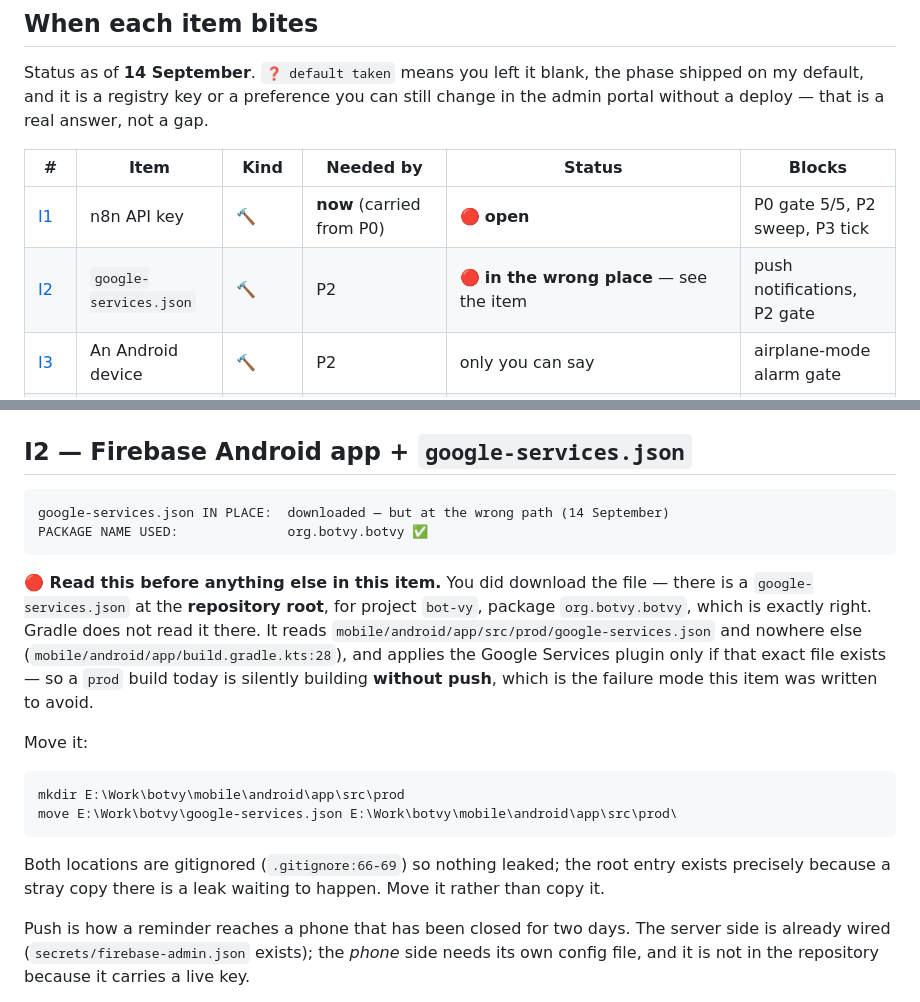
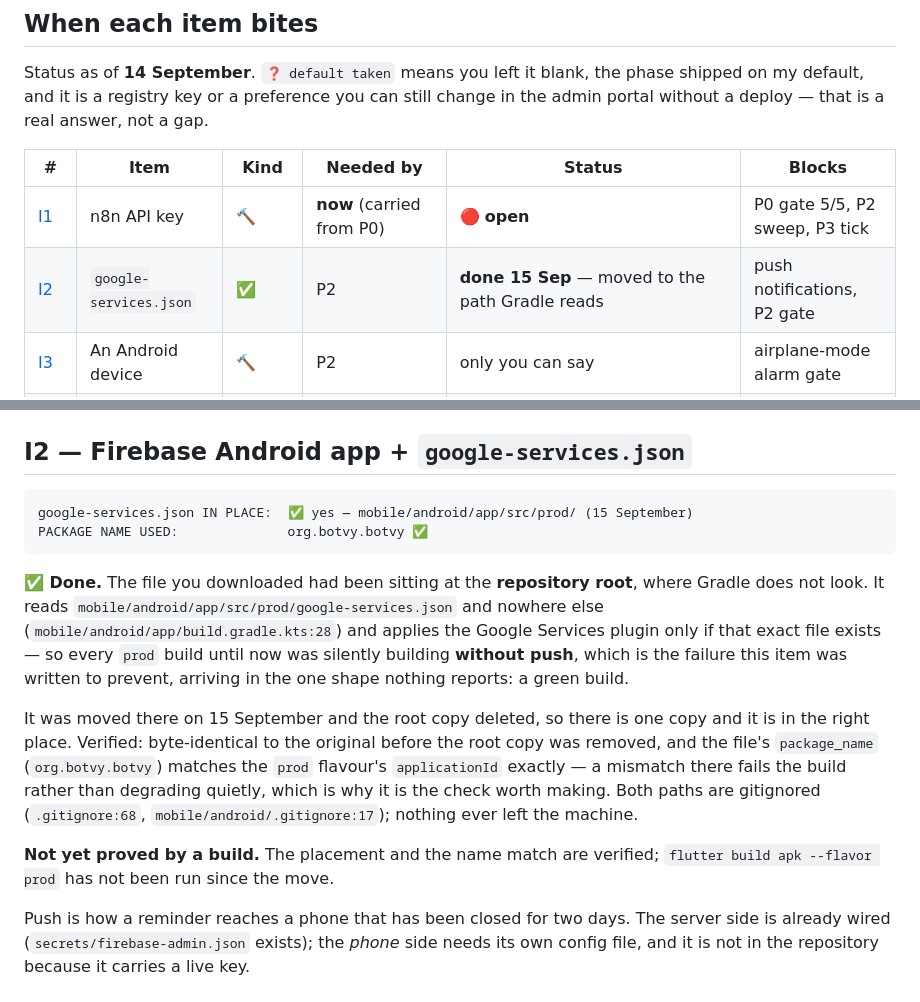
Before and after one commit to MohammedMoataz/botvy, a Markdown page: docs/for-you/inputs-016-to-025.md, 2 parts joined by grey strips. Drawn GitHub-style.

Commit message:
docs(026): the Android Firebase config is in the place Gradle reads
I2. The file had been downloaded and left at the repository root; Gradle reads
`mobile/android/app/src/prod/google-services.json` and nowhere else
(`mobile/android/app/build.gradle.kts:28`) and applies the Google Services
plugin only when that exact file exists. So every `prod` build was silently
built **without push** — the failure this item exists to prevent, arriving as a
green build, which is the shape nothing reports.

Moved rather than copied, as the item itself asked: a stray copy at the root is
a leak waiting to happen, and the root `.gitignore` entry exists because of it.
Byte-identical before the original was removed, and the file's `package_name`
matches the `prod` flavour's `applicationId` (`org.botvy.botvy`) — a mismatch
there fails the build rather than degrading quietly, so that is the check worth
making. Both paths are gitignored; nothing left the machine and no credential is
in this commit.

Placement and the name match are verified. `flutter build apk --flavor prod` has
not been run since, and the item says so.

`secrets/firebase-admin.json` was checked at the same time and is correct:
`FIREBASE_CREDENTIALS_DIR=./../secrets` resolves from `infra/` to the repository
root, and the running backend lists the file at `/secrets`, which is why health
reports `pushConfigured: true`.

Co-Authored-By: Claude Opus 5 (1M context) <noreply@anthropic.com>

````diff
--- a/docs/for-you/inputs-016-to-025.md
+++ b/docs/for-you/inputs-016-to-025.md
@@ -89,7 +89,7 @@ gap.
 | # | Item | Kind | Needed by | Status | Blocks |
 |---|------|------|-----------|--------|--------|
 | [I1](#i1--n8n-api-key) | n8n API key | 🔨 | **now** (carried from P0) | 🔴 **open** | P0 gate 5/5, P2 sweep, P3 tick |
-| [I2](#i2--firebase-android-app--google-servicesjson) | `google-services.json` | 🔨 | P2 | 🔴 **in the wrong place** — see the item | push notifications, P2 gate |
+| [I2](#i2--firebase-android-app--google-servicesjson) | `google-services.json` | ✅ | P2 | **done 15 Sep** — moved to the path Gradle reads | push notifications, P2 gate |
 | [I3](#i3--a-real-android-device) | An Android device | 🔨 | P2 | only you can say | airplane-mode alarm gate |
 | [I4](#i4--chrome-with-developer-mode) | Chrome, developer mode | 🔨 | P2 | only you can say | extension side panel |
 | [I5](#i5--label-palette) | Label palette | ❓ | P2 | ❓ default taken — the twelve below | nothing (I have a default) |
@@ -167,29 +167,28 @@ becomes a manual step, and the gate never reaches 5/5.
 ## I2 — Firebase Android app + `google-services.json`
 
 ```
-google-services.json IN PLACE:  downloaded — but at the wrong path (14 September)
+google-services.json IN PLACE:  ✅ yes — mobile/android/app/src/prod/ (15 September)
 PACKAGE NAME USED:              org.botvy.botvy ✅
 ```
 
-**🔴 Read this before anything else in this item.** You did download the file —
-there is a `google-services.json` at the **repository root**, for project
-`bot-vy`, package `org.botvy.botvy`, which is exactly right. Gradle does not
-read it there. It reads `mobile/android/app/src/prod/google-services.json` and
-nowhere else (`mobile/android/app/build.gradle.kts:28`), and applies the Google
-Services plugin only if that exact file exists — so a `prod` build today is
-silently building **without push**, which is the failure mode this item was
-written to avoid.
+**✅ Done.** The file you downloaded had been sitting at the **repository root**,
+where Gradle does not look. It reads
+`mobile/android/app/src/prod/google-services.json` and nowhere else
+(`mobile/android/app/build.gradle.kts:28`) and applies the Google Services
+plugin only if that exact file exists — so every `prod` build until now was
+silently building **without push**, which is the failure this item was written
+to prevent, arriving in the one shape nothing reports: a green build.
 
-Move it:
+It was moved there on 15 September and the root copy deleted, so there is one
+copy and it is in the right place. Verified: byte-identical to the original
+before the root copy was removed, and the file's `package_name`
+(`org.botvy.botvy`) matches the `prod` flavour's `applicationId` exactly — a
+mismatch there fails the build rather than degrading quietly, which is why it is
+the check worth making. Both paths are gitignored (`.gitignore:68`,
+`mobile/android/.gitignore:17`); nothing ever left the machine.
 
-```powershell
-mkdir E:\Work\botvy\mobile\android\app\src\prod
-move E:\Work\botvy\google-services.json E:\Work\botvy\mobile\android\app\src\prod\
-```
-
-Both locations are gitignored (`.gitignore:66-69`) so nothing leaked; the root
-entry exists precisely because a stray copy there is a leak waiting to happen.
-Move it rather than copy it.
+**Not yet proved by a build.** The placement and the name match are verified;
+`flutter build apk --flavor prod` has not been run since the move.
 
 Push is how a reminder reaches a phone that has been closed for two days. The
 server side is already wired (`secrets/firebase-admin.json` exists); the *phone*
````
